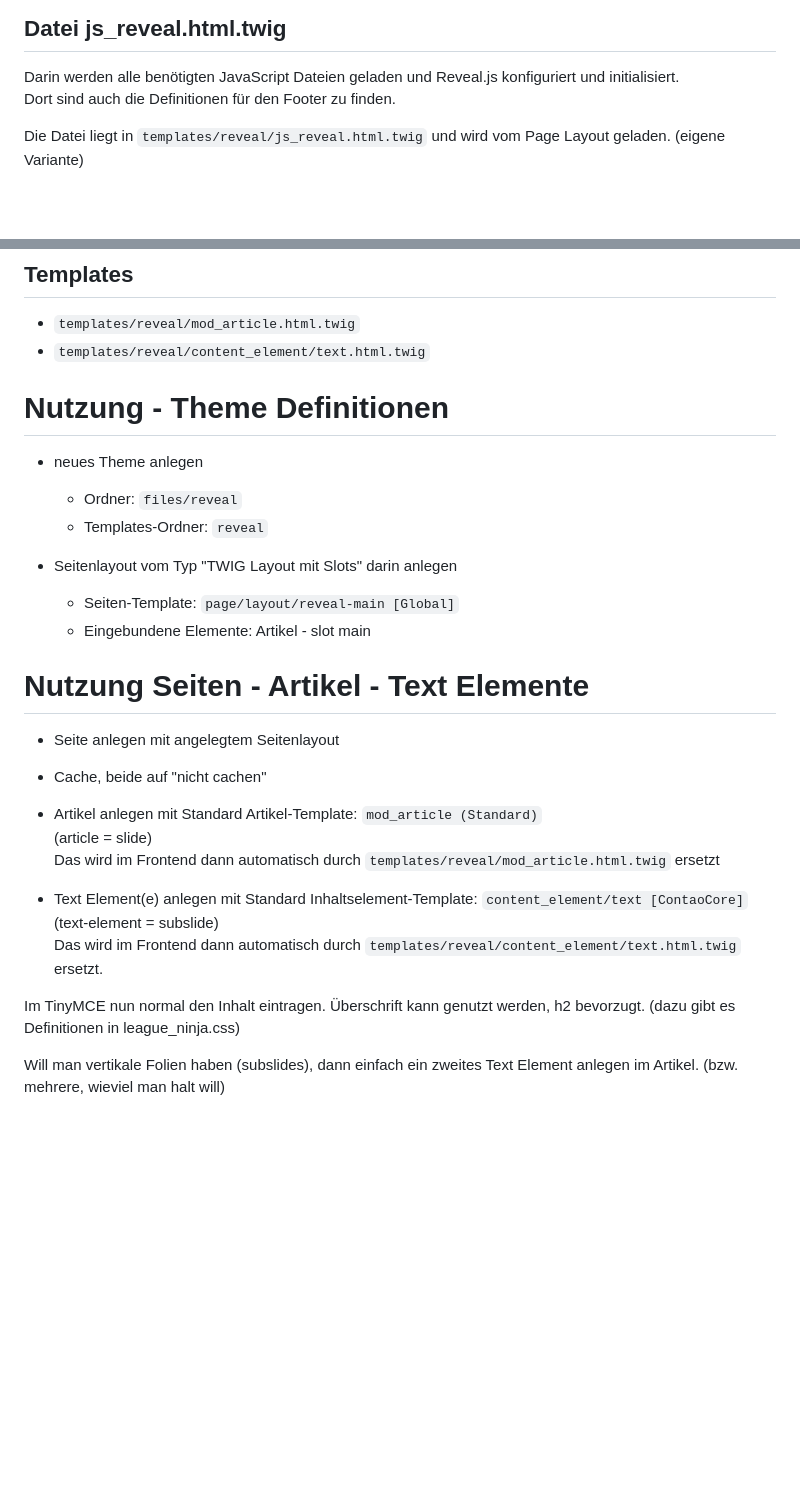
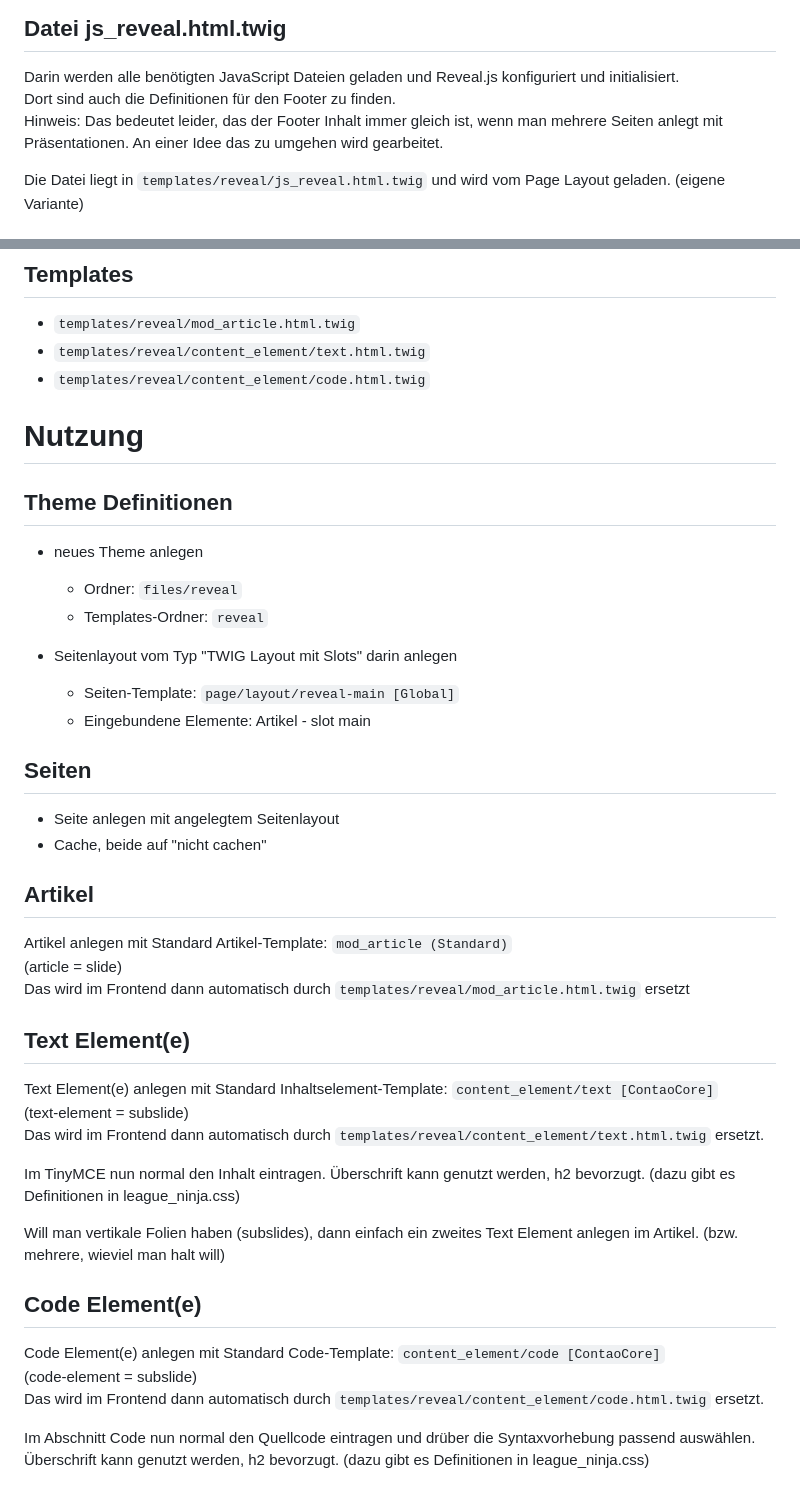
Before and after one commit to BugBuster1701/reveal.js-for-Contao5.7-Twig, a Markdown page: README.md, 2 parts joined by grey strips. Rendered like a GitHub page; blank space fills up the shorter version.

Commit message:
Readme angepasst, Code Element und Striktur Nutzung

```diff
--- a/README.md
+++ b/README.md
@@ -43,7 +43,8 @@ Ich bin kein JavaScript Programmierer, daher verzeiht mir die Code "Qualität" :
 
 ## Datei js_reveal.html.twig
 Darin werden alle benötigten JavaScript Dateien geladen und Reveal.js konfiguriert und initialisiert.<br>
-Dort sind auch die Definitionen für den Footer zu finden.
+Dort sind auch die Definitionen für den Footer zu finden.<br>
+Hinweis: Das bedeutet leider, das der Footer Inhalt immer gleich ist, wenn man mehrere Seiten anlegt mit Präsentationen. An einer Idee das zu umgehen wird gearbeitet.
 
 Die Datei liegt in `templates/reveal/js_reveal.html.twig` und wird vom Page Layout geladen. (eigene Variante)
 
@@ -55,8 +56,10 @@ Auch ein Logo wird hierüber definiert.
 ## Templates
 - `templates/reveal/mod_article.html.twig`
 - `templates/reveal/content_element/text.html.twig`
+- `templates/reveal/content_element/code.html.twig`
 
-# Nutzung - Theme Definitionen
+# Nutzung
+## Theme Definitionen
 - neues Theme anlegen
   - Ordner: `files/reveal`
   - Templates-Ordner: `reveal`
@@ -65,16 +68,26 @@ Auch ein Logo wird hierüber definiert.
   - Seiten-Template: `page/layout/reveal-main [Global]`
   - Eingebundene Elemente: Artikel - slot main
 
-# Nutzung Seiten - Artikel - Text Elemente
+## Seiten
 - Seite anlegen mit angelegtem Seitenlayout
 - Cache, beide auf "nicht cachen"
 
-- Artikel anlegen mit Standard Artikel-Template: `mod_article (Standard)`<br>(article = slide)<br>
+## Artikel
+Artikel anlegen mit Standard Artikel-Template: `mod_article (Standard)`<br>(article = slide)<br>
 Das wird im Frontend dann automatisch durch `templates/reveal/mod_article.html.twig` ersetzt
 
-- Text Element(e) anlegen mit Standard Inhaltselement-Template: `content_element/text [ContaoCore]`<br>(text-element = subslide)<br>
+## Text Element(e)
+Text Element(e) anlegen mit Standard Inhaltselement-Template: `content_element/text [ContaoCore]`<br>(text-element = subslide)<br>
 Das wird im Frontend dann automatisch durch `templates/reveal/content_element/text.html.twig` ersetzt.
 
 Im TinyMCE nun normal den Inhalt eintragen. Überschrift kann genutzt werden, h2 bevorzugt. (dazu gibt es Definitionen in league_ninja.css)
 
 Will man vertikale Folien haben (subslides), dann einfach ein zweites Text Element anlegen im Artikel. (bzw. mehrere, wieviel man halt will)
+
+## Code Element(e)
+Code Element(e) anlegen mit Standard Code-Template: `content_element/code [ContaoCore]`<br>
+(code-element = subslide)<br>
+Das wird im Frontend dann automatisch durch `templates/reveal/content_element/code.html.twig` ersetzt.
+
+Im Abschnitt Code nun normal den Quellcode eintragen und drüber die Syntaxvorhebung passend auswählen.<br>
+Überschrift kann genutzt werden, h2 bevorzugt. (dazu gibt es Definitionen in league_ninja.css)
```
